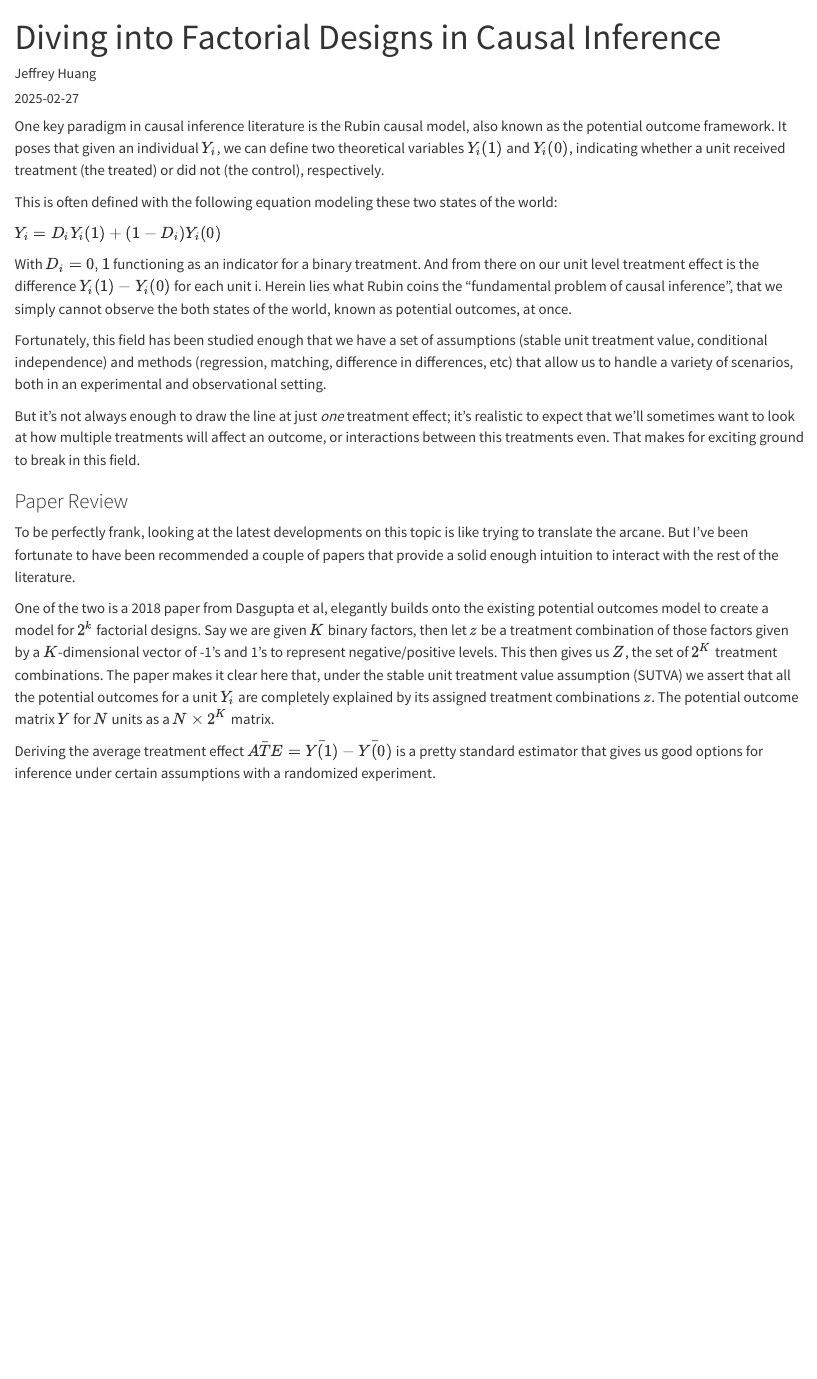
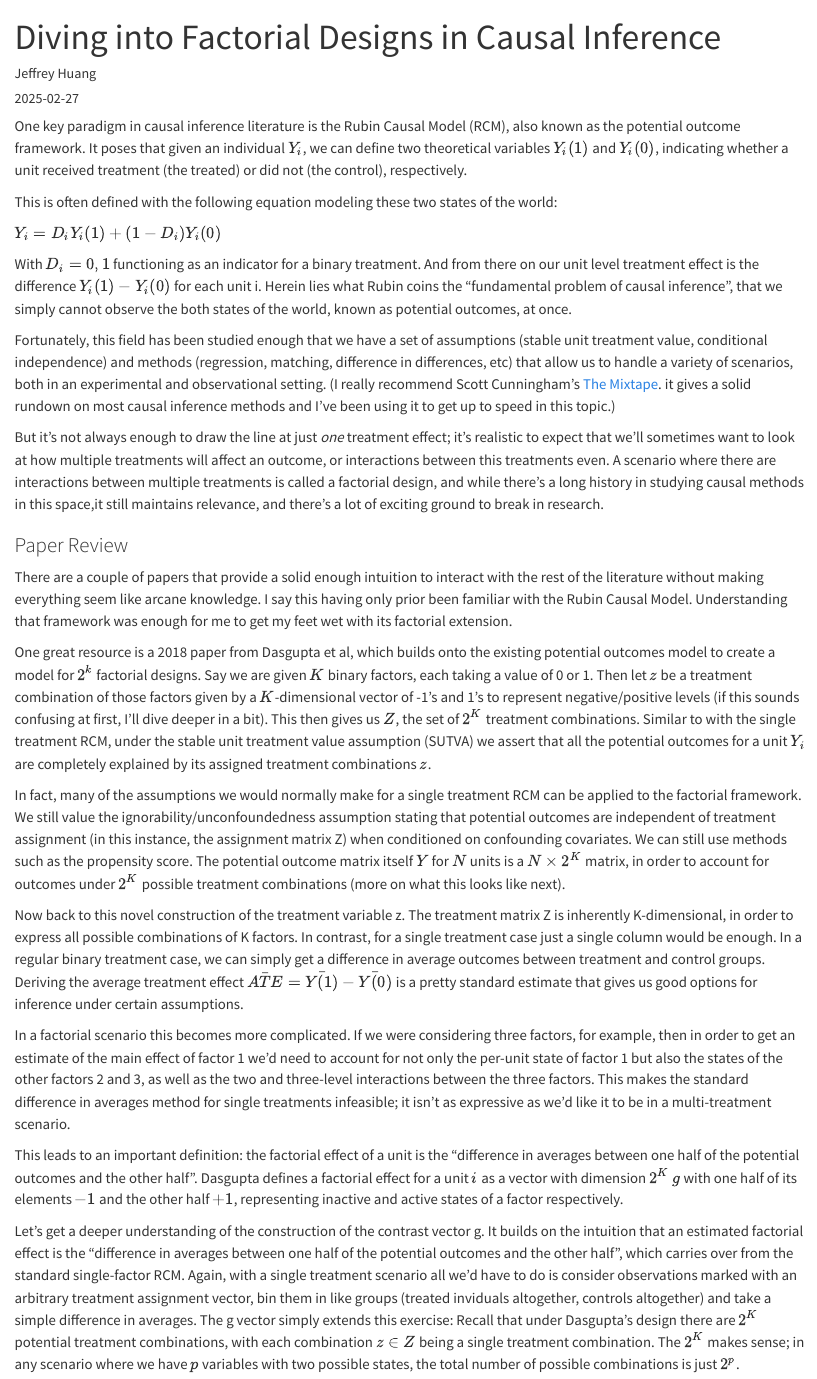
Before and after one commit to jjhuang4/jjhuang4.github.io, a Quarto document (posts/2025-2-27/index.qmd): the page in a window 1100 px wide, from its top. Rendered offline with R 4.5, knitr and Pandoc in place of Quarto, with nearby package versions.

Commit message:
updated factorial effects blog post

```diff
--- a/posts/2025-2-27/index.qmd
+++ b/posts/2025-2-27/index.qmd
@@ -6,7 +6,7 @@ image: "image.jpg"
 categories: [causal-inference, research]
 ---
 
-One key paradigm in causal inference literature is the Rubin causal model, also known as the potential outcome framework. It poses that given an individual $Y_i$, we can define two theoretical variables $Y_i(1)$ and $Y_i(0)$, indicating whether  a unit received treatment (the treated) or did not (the control), respectively.
+One key paradigm in causal inference literature is the Rubin Causal Model (RCM), also known as the potential outcome framework. It poses that given an individual $Y_i$, we can define two theoretical variables $Y_i(1)$ and $Y_i(0)$, indicating whether  a unit received treatment (the treated) or did not (the control), respectively.
 
 This is often defined with the following equation modeling these two states of the world:
 
@@ -14,13 +14,21 @@ $Y_i = D_i Y_i(1) + (1-D_i) Y_i(0)$
 
 With $D_i={0, 1}$ functioning as an indicator for a binary treatment. And from there on our unit level treatment effect is the difference $Y_i(1)-Y_i(0)$ for each unit i. Herein lies what Rubin coins the "fundamental problem of causal inference", that we simply cannot observe the both states of the world, known as potential outcomes, at once.
 
-Fortunately, this field has been studied enough that we have a set of assumptions (stable unit treatment value, conditional independence) and methods (regression, matching, difference in differences, etc) that allow us to handle a variety of scenarios, both in an experimental and observational setting.
+Fortunately, this field has been studied enough that we have a set of assumptions (stable unit treatment value, conditional independence) and methods (regression, matching, difference in differences, etc) that allow us to handle a variety of scenarios, both in an experimental and observational setting. (I really recommend Scott Cunningham's [The Mixtape](https://mixtape.scunning.com/). it gives a solid rundown on most causal inference methods and I've been using it to get up to speed in this topic.)
 
-But it's not always enough to draw the line at just *one* treatment effect; it's realistic to expect that we'll sometimes want to look at how multiple treatments will affect an outcome, or interactions between this treatments even. That makes for exciting ground to break in this field.
+But it's not always enough to draw the line at just *one* treatment effect; it's realistic to expect that we'll sometimes want to look at how multiple treatments will affect an outcome, or interactions between this treatments even. A scenario where there are interactions between multiple treatments is called a factorial design, and while there's a long history in studying causal methods in this space,it still maintains relevance, and there's a lot of exciting ground to break in research.
 
 ### Paper Review
-To be perfectly frank, looking at the latest developments on this topic is like trying to translate the arcane. But I've been fortunate to have been recommended a couple of papers that provide a solid enough intuition to interact with the rest of the literature.
+There are a couple of papers that provide a solid enough intuition to interact with the rest of the literature without making everything seem like arcane knowledge. I say this having only prior been familiar with the Rubin Causal Model. Understanding that framework was enough for me to get my feet wet with its factorial extension.
 
-One of the two is a 2018 paper from Dasgupta et al, elegantly builds onto the existing potential outcomes model to create a model for $2^k$ factorial designs. Say we are given $K$ binary factors, then let $z$ be a treatment combination of those factors given by a $K$-dimensional vector of -1's and 1's to represent negative/positive levels. This then gives us $Z$, the set of $2^K$ treatment combinations. The paper makes it clear here that, under the stable unit treatment value assumption (SUTVA) we assert that all the potential outcomes for a unit $Y_i$ are completely explained by its assigned treatment combinations $z$. The potential outcome matrix $Y$ for $N$ units as a $N \times 2^K$ matrix.
+One great resource is a 2018 paper from Dasgupta et al, which builds onto the existing potential outcomes model to create a model for $2^k$ factorial designs. Say we are given $K$ binary factors, each taking a value of 0 or 1. Then let $z$ be a treatment combination of those factors given by a $K$-dimensional vector of -1's and 1's to represent negative/positive levels (if this sounds confusing at first, I'll dive deeper in a bit). This then gives us $Z$, the set of $2^K$ treatment combinations. Similar to with the single treatment RCM, under the stable unit treatment value assumption (SUTVA) we assert that all the potential outcomes for a unit $Y_i$ are completely explained by its assigned treatment combinations $z$.
 
-Deriving the average treatment effect $\bar{ATE} = \bar{Y(1)} - \bar{Y(0)}$ is a pretty standard estimator that gives us good options for inference under certain assumptions with a randomized experiment.
+In fact, many of the assumptions we would normally make for a single treatment RCM can be applied to the factorial framework. We still value the ignorability/unconfoundedness assumption stating that potential outcomes are independent of treatment assignment (in this instance, the assignment matrix Z) when conditioned on confounding covariates. We can still use methods such as the propensity score. The potential outcome matrix itself $Y$ for $N$ units is a $N \times 2^K$ matrix, in order to account for outcomes under $2^K$ possible treatment combinations (more on what this looks like next).
+
+Now back to this novel construction of the treatment variable z. The treatment matrix Z is inherently K-dimensional, in order to express all possible combinations of K factors. In contrast, for a single treatment case just a single column would be enough. In a regular binary treatment case, we can simply get a difference in average outcomes between treatment and control groups. Deriving the average treatment effect $\bar{ATE} = \bar{Y(1)} - \bar{Y(0)}$ is a pretty standard estimate that gives us good options for inference under certain assumptions.
+
+In a factorial scenario this becomes more complicated. If we were considering three factors, for example, then in order to get an estimate of the main effect of factor 1 we'd need to account for not only the per-unit state of factor 1 but also the states of the other factors 2 and 3, as well as the two and three-level interactions between the three factors. This makes the standard difference in averages method for single treatments infeasible; it isn't as expressive as we'd like it to be in a multi-treatment scenario.
+
+This leads to an important definition: the factorial effect of a unit is the "difference in averages between one half of the potential outcomes and the other half". Dasgupta defines a factorial effect for a unit $i$ as a vector with dimension $2^K$ $g$ with one half of its elements $-1$ and the other half $+1$, representing inactive and active states of a factor respectively.
+
+Let's get a deeper understanding of the construction of the contrast vector g. It builds on the intuition that an estimated factorial effect is the "difference in averages between one half of the potential outcomes and the other half", which carries over from the standard single-factor RCM. Again, with a single treatment scenario all we'd have to do is consider observations marked with an arbitrary treatment assignment vector, bin them in like groups (treated inviduals altogether, controls altogether) and take a simple difference in averages. The g vector simply extends this exercise: Recall that under Dasgupta's design there are $2^K$ potential treatment combinations, with each combination $z \in Z$ being a single treatment combination. The $2^K$ makes sense; in any scenario where we have $p$ variables with two possible states, the total number of possible combinations is just $2^p$.
```
